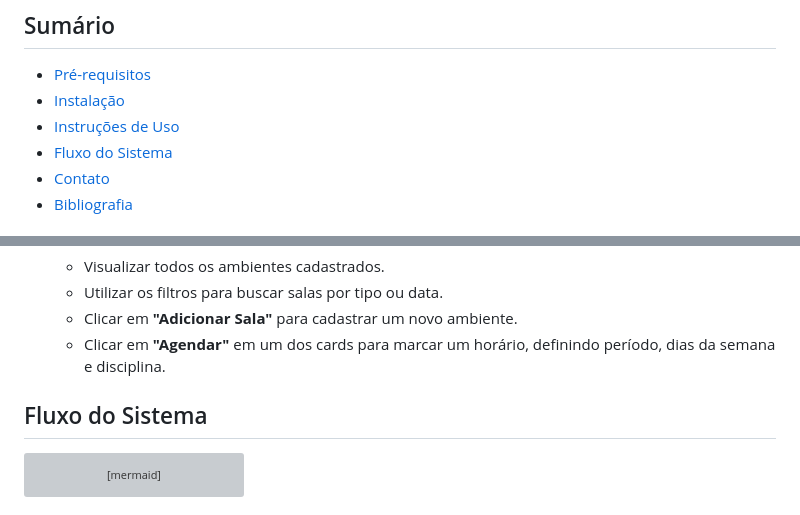
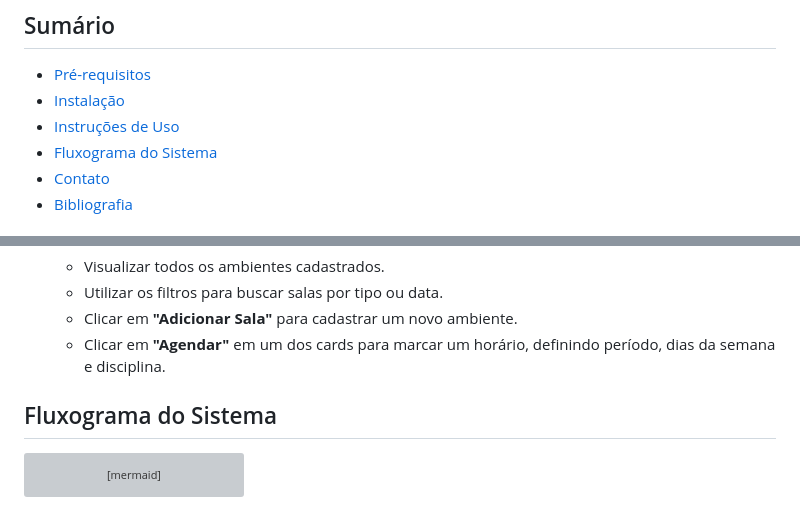
Before and after one commit to ericdalaporta/sistema-gerenciamento-salas, a Markdown page: README.md, 2 parts joined by grey strips. Drawn GitHub-style; grey boxes are pictures that could not be loaded.

````diff
--- a/README.md
+++ b/README.md
@@ -9,7 +9,7 @@ Sistema web front-end para agendamento e gerenciamento de ambientes universitár
 - [Pré-requisitos](#pré-requisitos)
 - [Instalação](#instalação)
 - [Instruções de Uso](#instruções-de-uso)
-- [Fluxo do Sistema](#fluxo-do-sistema)
+- [Fluxograma do Sistema](#fluxo-do-sistema)
 - [Contato](#contato)
 - [Bibliografia](#bibliografia)
 
@@ -57,7 +57,7 @@ Para executar e testar a aplicação, siga os passos:
     * Clicar em **"Adicionar Sala"** para cadastrar um novo ambiente.
     * Clicar em **"Agendar"** em um dos cards para marcar um horário, definindo período, dias da semana e disciplina.
 
-## Fluxo do Sistema
+## Fluxograma do Sistema
 
 ```mermaid
 ---
````
